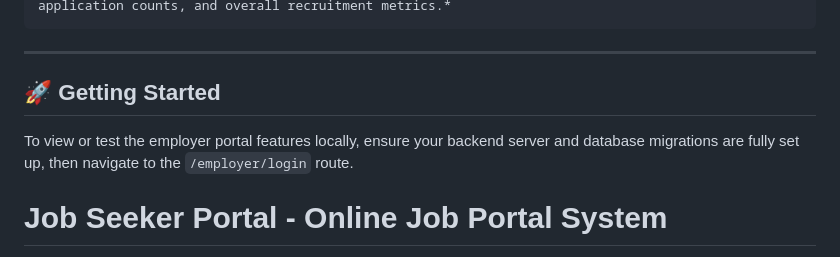
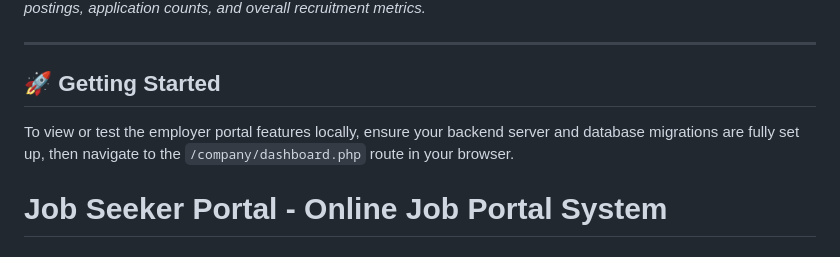
Before and after one commit to Lemith020/Online-Job-Portals, a Markdown page: README.md, the part around one of its changes. Drawn GitHub-style.

Commit message:
Fix image paths and update local testing instructions
Updated image paths and modified the local testing instructions for the employer portal.

````diff
--- a/README.md
+++ b/README.md
@@ -47,10 +39,10 @@ An insightful overview metric board providing a snapshot of recruitment performa
 *Figure 5: The main employer dashboard displaying quick stats such as total active job postings, application counts, and overall recruitment metrics.*
-```
 
 ---
 
 ## 🚀 Getting Started
-To view or test the employer portal features locally, ensure your backend server and database migrations are fully set up, then navigate to the `/employer/login` route.
+
+To view or test the employer portal features locally, ensure your backend server and database migrations are fully set up, then navigate to the `/company/dashboard.php` route in your browser.
 
 # Job Seeker Portal - Online Job Portal System
 
````
Also changed, not shown: other parts of README.md (+6 -14 lines).
